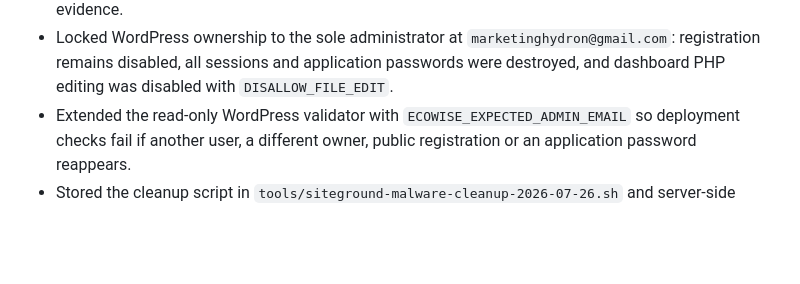
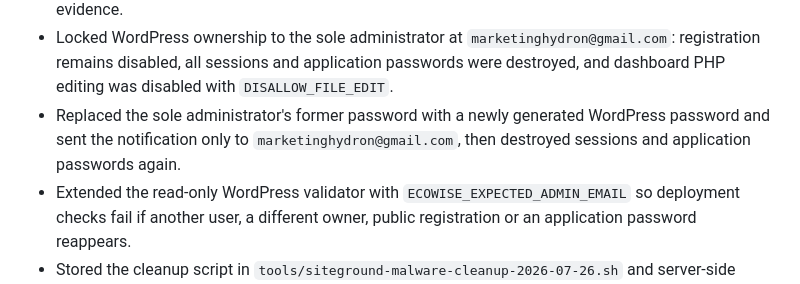
Before and after one commit to 0riceisnice0-hash/ecowiseitaly, a Markdown page: PROGRESS.md, the part around the change. Rendered like a GitHub page; blank space fills up the shorter version.

Commit message:
Record WordPress owner credential rotation

```diff
--- a/PROGRESS.md
+++ b/PROGRESS.md
@@ -14,6 +14,7 @@
 - Forensically confirmed the persistence was inherited from the supplied 21 July backup: its SQL already contained all three rogue users, its plugin payload contained PHP Console and WP File Manager, and its archived Hello Elementor theme already contained injected `sidebar-soap.php`.
 - Recorded the evidentiary limit: logs prove the random-name malicious plugin wrote payloads on 23 July, but neither the first exploit nor a responsible human can be attributed from the retained evidence.
 - Locked WordPress ownership to the sole administrator at `marketinghydron@gmail.com`: registration remains disabled, all sessions and application passwords were destroyed, and dashboard PHP editing was disabled with `DISALLOW_FILE_EDIT`.
+- Replaced the sole administrator's former password with a newly generated WordPress password and sent the notification only to `marketinghydron@gmail.com`, then destroyed sessions and application passwords again.
 - Extended the read-only WordPress validator with `ECOWISE_EXPECTED_ADMIN_EMAIL` so deployment checks fail if another user, a different owner, public registration or an application password reappears.
 - Stored the cleanup script in `tools/siteground-malware-cleanup-2026-07-26.sh` and server-side incident inventories outside the webroot at `/home/customer/ecowise-security-cleanup-20260726`.
 - SiteGround reactivation is pending its authenticated Client Area **Request Scan**.
```
Also changed, not shown: HANDOVER.md (+1 -1 lines).
